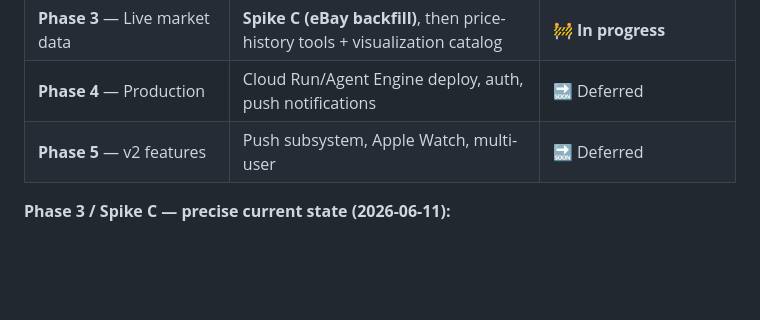
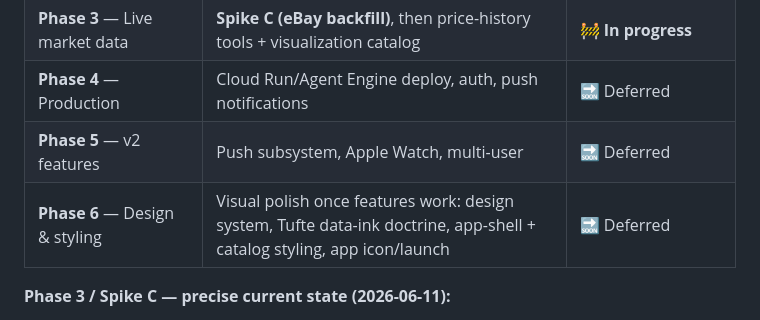
Before and after one commit to JeffSmall/comic-sales-agent, a Markdown page: docs/PROJECT_OVERVIEW.md, the part around the change. GitHub-like rendering; blank space fills up the shorter version.

```diff
--- a/docs/PROJECT_OVERVIEW.md
+++ b/docs/PROJECT_OVERVIEW.md
@@ -282,6 +282,7 @@ notification opens the pull path. Apple Watch glance, multi-user, and auth are a
 | **Phase 3** — Live market data | **Spike C (eBay backfill)**, then price-history tools + visualization catalog | 🚧 **In progress** |
 | **Phase 4** — Production | Cloud Run/Agent Engine deploy, auth, push notifications | 🔜 Deferred |
 | **Phase 5** — v2 features | Push subsystem, Apple Watch, multi-user | 🔜 Deferred |
+| **Phase 6** — Design & styling | Visual polish once features work: design system, Tufte data-ink doctrine, app-shell + catalog styling, app icon/launch | 🔜 Deferred |
 
 **Phase 3 / Spike C — precise current state (2026-06-11):**
 - The eBay sold-listings scraper (`agent/tools/backfill_sales.py`) is **built, validated, and
```
Also changed, not shown: CLAUDE.md (+23 -0 lines), docs/CPCD.md (+9 -0 lines).
